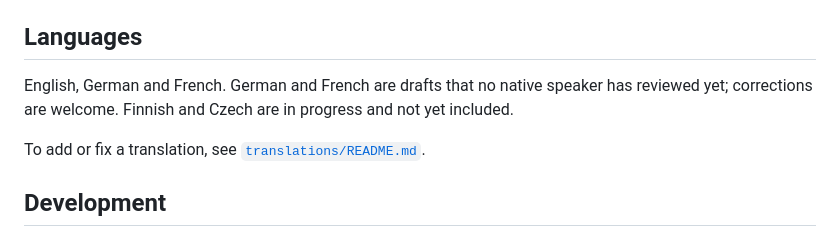
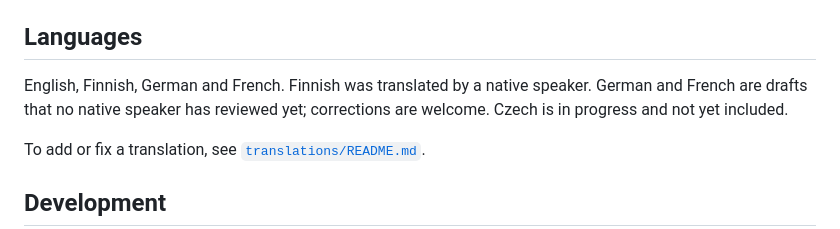
Before and after one commit to jame581/HalfLifeCaffeine, a Markdown page: README.md, the part around the change. Drawn GitHub-style.

Commit message:
docs: list Finnish as a built language
Co-Authored-By: Claude Opus 5.5 (1M context) <noreply@anthropic.com>

```diff
--- a/README.md
+++ b/README.md
@@ -70,7 +70,7 @@ Requires Connect IQ API 3.2+ (for glance views). See `manifest.xml` for the auth
 
 ## Languages
 
-English, German and French. German and French are drafts that no native speaker has reviewed yet; corrections are welcome. Finnish and Czech are in progress and not yet included.
+English, Finnish, German and French. Finnish was translated by a native speaker. German and French are drafts that no native speaker has reviewed yet; corrections are welcome. Czech is in progress and not yet included.
 
 To add or fix a translation, see [`translations/README.md`](translations/README.md).
 
```
Also changed, not shown: docs/store-listing.md (+1 -1 lines).
